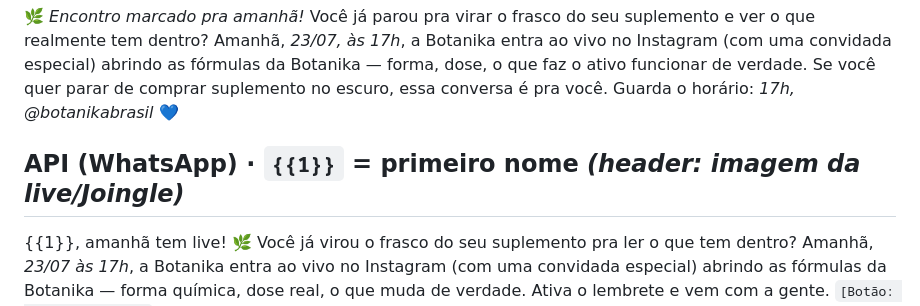
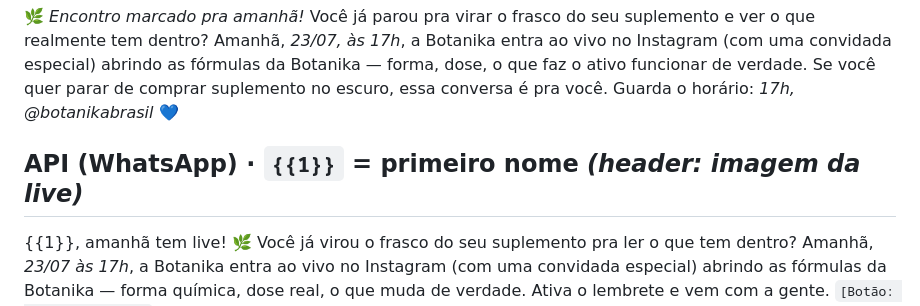
Before and after one commit to BotanikaHub/Botanika-Desing, a Markdown page: docs/copy-live-shop-joingle-23-07.md, the part around the change. Drawn GitHub-style.

Commit message:
Copy: remove ultima referencia nominal na nota de header (Live 23/07)
Co-Authored-By: Claude Opus 4.8 <noreply@anthropic.com>
Claude-Session: https://claude.ai/code/session_01S71tc4CXNSgpcrNYnfUWQ2

```diff
--- a/docs/copy-live-shop-joingle-23-07.md
+++ b/docs/copy-live-shop-joingle-23-07.md
@@ -31,7 +31,7 @@ Equipe Botanika · botanika.com.br
 Amanhã, *23/07, às 17h*, a Botanika entra ao vivo no Instagram (com uma convidada especial) abrindo as fórmulas da Botanika — forma, dose, o que faz o ativo funcionar de verdade.
 Se você quer parar de comprar suplemento no escuro, essa conversa é pra você. Guarda o horário: *17h, @botanikabrasil* 💙
 
-## API (WhatsApp) · `{{1}}` = primeiro nome *(header: imagem da live/Joingle)*
+## API (WhatsApp) · `{{1}}` = primeiro nome *(header: imagem da live)*
 {{1}}, amanhã tem live! 🌿 Você já virou o frasco do seu suplemento pra ler o que tem dentro? Amanhã, *23/07 às 17h*, a Botanika entra ao vivo no Instagram (com uma convidada especial) abrindo as fórmulas da Botanika — forma química, dose real, o que muda de verdade. Ativa o lembrete e vem com a gente.
 `[Botão: Ativar lembrete]`
 
```
